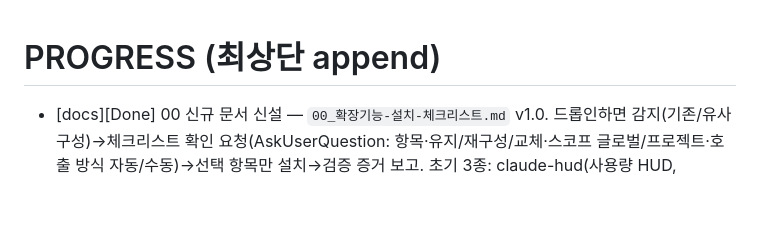
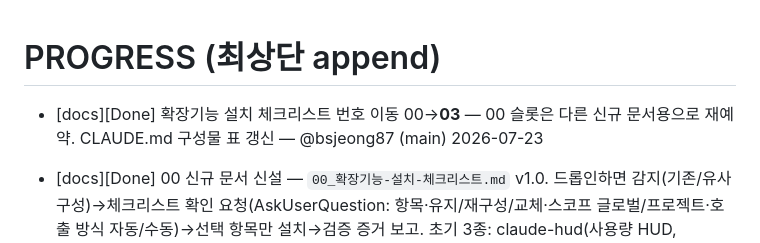
Before and after one commit to EleninJayTech/claude, a Markdown page: docs/PROGRESS.md, the part around the change. Drawn GitHub-style; blank space fills up the shorter version.

Commit message:
docs: 확장기능 설치 체크리스트 00→03 이동 — 00 슬롯 재예약

```diff
--- a/docs/PROGRESS.md
+++ b/docs/PROGRESS.md
@@ -1,4 +1,6 @@
 # PROGRESS (최상단 append)
+
+- [docs][Done] 확장기능 설치 체크리스트 번호 이동 00→**03** — 00 슬롯은 다른 신규 문서용으로 재예약. CLAUDE.md 구성물 표 갱신 — @bsjeong87 (main) 2026-07-23
 
 - [docs][Done] 00 신규 문서 신설 — `00_확장기능-설치-체크리스트.md` v1.0. 드롭인하면 감지(기존/유사 구성)→체크리스트 확인 요청(AskUserQuestion: 항목·유지/재구성/교체·스코프 글로벌/프로젝트·호출 방식 자동/수동)→선택 항목만 설치→검증 증거 보고. 초기 3종: claude-hud(사용량 HUD, github.com/jarrodwatts/claude-hud)·svg-design 스킬(SVG 필터 가이드 분석을 SKILL.md로 증류 — useId·Safari 클리핑·numOctaves≤3·a11y·DOMPurify 규칙 + 4대 레시피)·frontend-design(Anthropic 공식 스킬). 원문(temp/)은 .gitignore로 커밋 제외. 이후 항목 추가는 §4 규약(무엇/스코프/감지/설치/검증/제거) — @bsjeong87 (main) 2026-07-23
 
```
Also changed, not shown: CLAUDE.md (+2 -1 lines), 03_확장기능-설치-체크리스트.md (renamed from 00_확장기능-설치-체크리스트.md).
